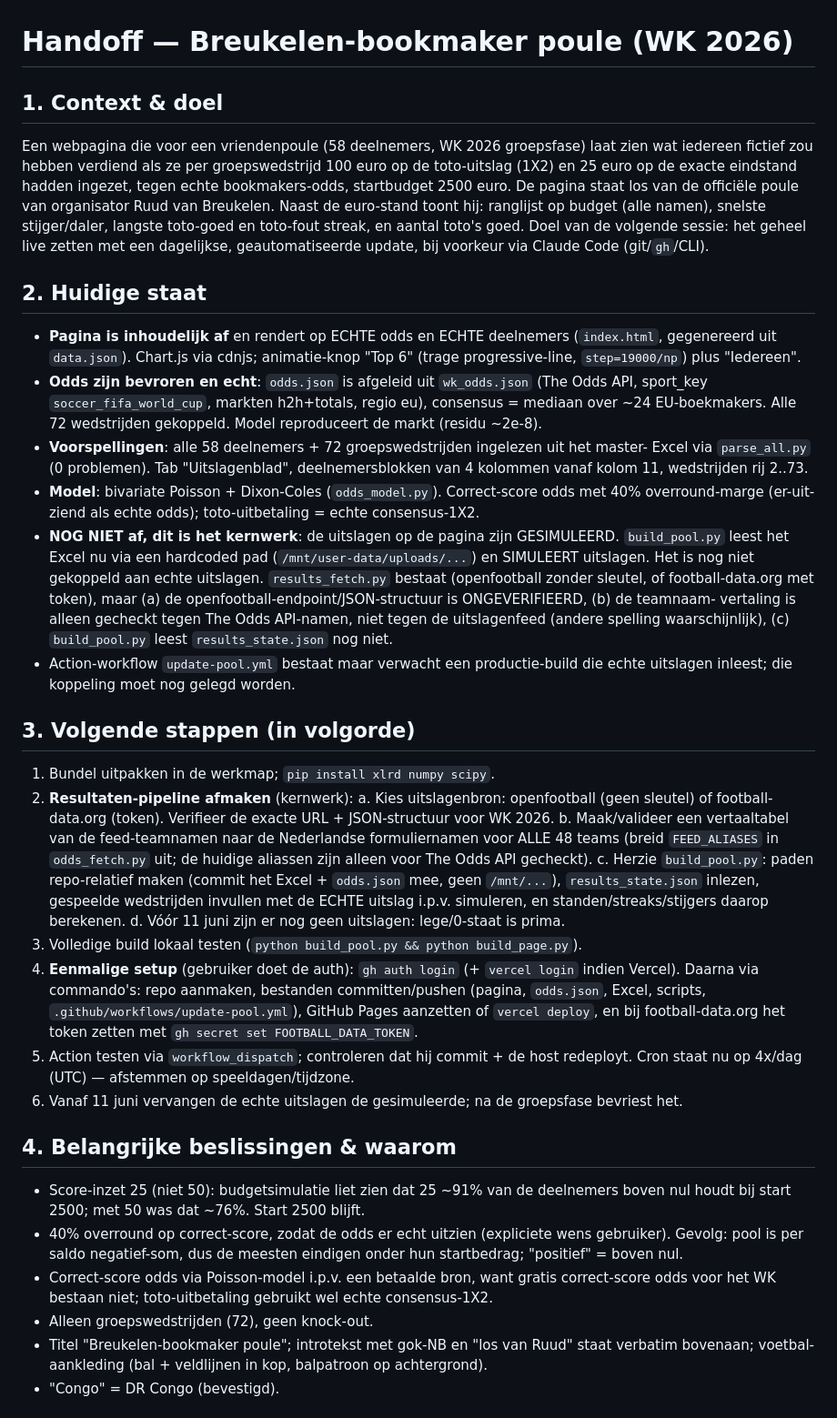
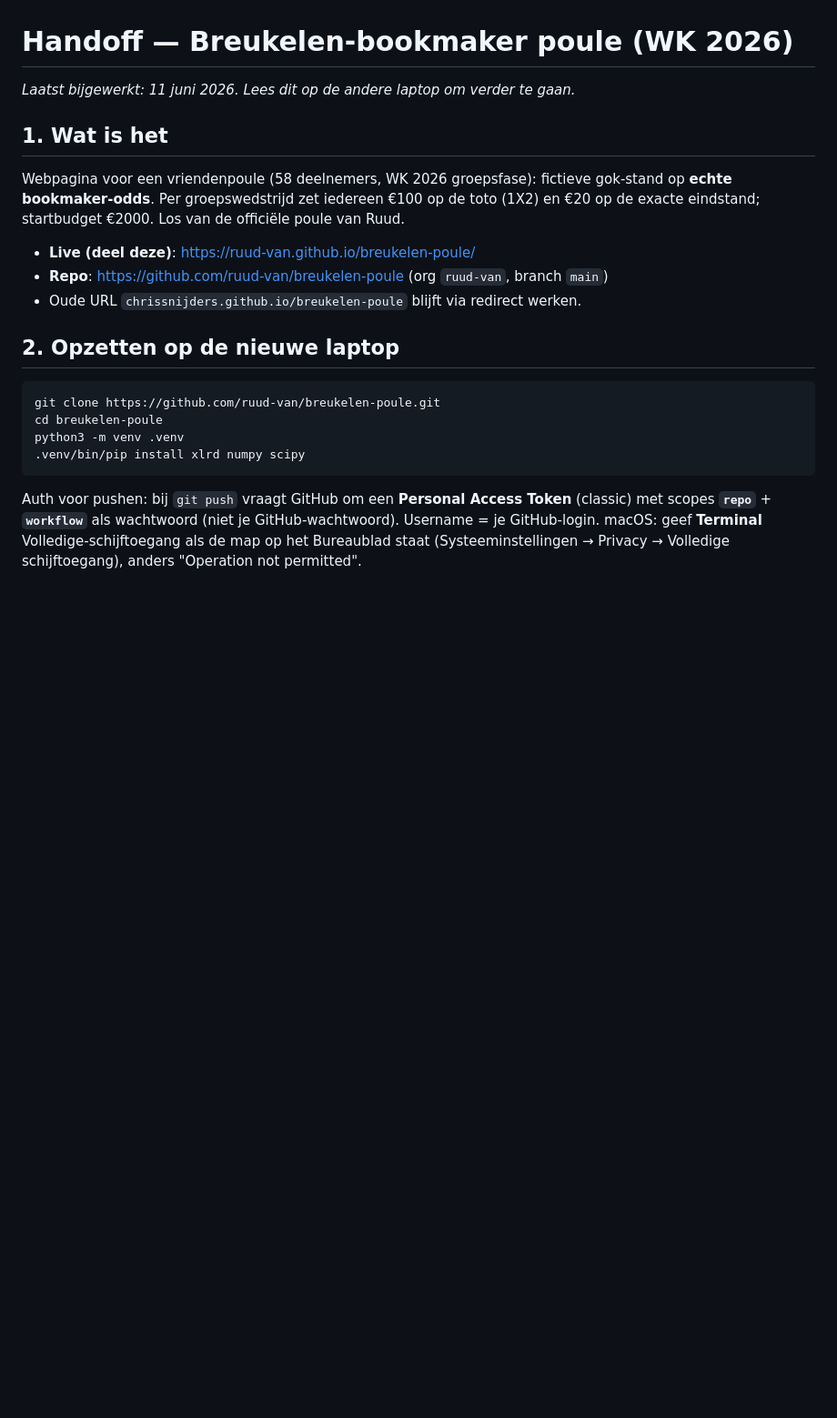
Before and after one commit to ruud-van/breukelen-poule, a Markdown page: HANDOFF.md, the part around one of its changes. Shown at 91% size. GitHub-like rendering; blank space fills up the shorter version.

Commit message:
docs: handoff bijgewerkt voor vervolg op andere laptop

````diff
--- a/HANDOFF.md
+++ b/HANDOFF.md
@@ -1,69 +1,25 @@
 # Handoff — Breukelen-bookmaker poule (WK 2026)
 
-## 1. Context & doel
-Een webpagina die voor een vriendenpoule (58 deelnemers, WK 2026 groepsfase) laat zien
-wat iedereen fictief zou hebben verdiend als ze per groepswedstrijd 100 euro op de
-toto-uitslag (1X2) en 25 euro op de exacte eindstand hadden ingezet, tegen echte
-bookmakers-odds, startbudget 2500 euro. De pagina staat los van de officiële poule van
-organisator Ruud van Breukelen. Naast de euro-stand toont hij: ranglijst op budget (alle
-namen), snelste stijger/daler, langste toto-goed en toto-fout streak, en aantal toto's
-goed. Doel van de volgende sessie: het geheel live zetten met een dagelijkse,
-geautomatiseerde update, bij voorkeur via Claude Code (git/`gh`/CLI).
+_Laatst bijgewerkt: 11 juni 2026. Lees dit op de andere laptop om verder te gaan._
 
-## 2. Huidige staat
-- **Pagina is inhoudelijk af** en rendert op ECHTE odds en ECHTE deelnemers
-  (`index.html`, gegenereerd uit `data.json`). Chart.js via cdnjs; animatie-knop "Top 6"
-  (trage progressive-line, `step=19000/np`) plus "Iedereen".
-- **Odds zijn bevroren en echt**: `odds.json` is afgeleid uit `wk_odds.json` (The Odds API,
-  sport_key `soccer_fifa_world_cup`, markten h2h+totals, regio eu), consensus = mediaan over
-  ~24 EU-boekmakers. Alle 72 wedstrijden gekoppeld. Model reproduceert de markt (residu ~2e-8).
-- **Voorspellingen**: alle 58 deelnemers + 72 groepswedstrijden ingelezen uit het master-
-  Excel via `parse_all.py` (0 problemen). Tab "Uitslagenblad", deelnemersblokken van 4
-  kolommen vanaf kolom 11, wedstrijden rij 2..73.
-- **Model**: bivariate Poisson + Dixon-Coles (`odds_model.py`). Correct-score odds met 40%
-  overround-marge (er-uit-ziend als echte odds); toto-uitbetaling = echte consensus-1X2.
-- **NOG NIET af, dit is het kernwerk**: de uitslagen op de pagina zijn GESIMULEERD.
-  `build_pool.py` leest het Excel nu via een hardcoded pad (`/mnt/user-data/uploads/...`)
-  en SIMULEERT uitslagen. Het is nog niet gekoppeld aan echte uitslagen.
-  `results_fetch.py` bestaat (openfootball zonder sleutel, of football-data.org met token),
-  maar (a) de openfootball-endpoint/JSON-structuur is ONGEVERIFIEERD, (b) de teamnaam-
-  vertaling is alleen gecheckt tegen The Odds API-namen, niet tegen de uitslagenfeed
-  (andere spelling waarschijnlijk), (c) `build_pool.py` leest `results_state.json` nog niet.
-- Action-workflow `update-pool.yml` bestaat maar verwacht een productie-build die echte
-  uitslagen inleest; die koppeling moet nog gelegd worden.
+## 1. Wat is het
+Webpagina voor een vriendenpoule (58 deelnemers, WK 2026 groepsfase): fictieve gok-stand
+op **echte bookmaker-odds**. Per groepswedstrijd zet iedereen €100 op de toto (1X2) en €20
+op de exacte eindstand; startbudget €2000. Los van de officiële poule van Ruud.
 
-## 3. Volgende stappen (in volgorde)
-1. Bundel uitpakken in de werkmap; `pip install xlrd numpy scipy`.
-2. **Resultaten-pipeline afmaken** (kernwerk):
-   a. Kies uitslagenbron: openfootball (geen sleutel) of football-data.org (token). Verifieer
-      de exacte URL + JSON-structuur voor WK 2026.
-   b. Maak/valideer een vertaaltabel van de feed-teamnamen naar de Nederlandse formuliernamen
-      voor ALLE 48 teams (breid `FEED_ALIASES` in `odds_fetch.py` uit; de huidige aliassen
-      zijn alleen voor The Odds API gecheckt).
-   c. Herzie `build_pool.py`: paden repo-relatief maken (commit het Excel + `odds.json` mee,
-      geen `/mnt/...`), `results_state.json` inlezen, gespeelde wedstrijden invullen met de
-      ECHTE uitslag i.p.v. simuleren, en standen/streaks/stijgers daarop berekenen.
-   d. Vóór 11 juni zijn er nog geen uitslagen: lege/0-staat is prima.
-3. Volledige build lokaal testen (`python build_pool.py && python build_page.py`).
-4. **Eenmalige setup** (gebruiker doet de auth): `gh auth login` (+ `vercel login` indien
-   Vercel). Daarna via commando's: repo aanmaken, bestanden committen/pushen
-   (pagina, `odds.json`, Excel, scripts, `.github/workflows/update-pool.yml`), GitHub Pages
-   aanzetten of `vercel deploy`, en bij football-data.org het token zetten met
-   `gh secret set FOOTBALL_DATA_TOKEN`.
-5. Action testen via `workflow_dispatch`; controleren dat hij commit + de host redeployt.
-   Cron staat nu op 4x/dag (UTC) — afstemmen op speeldagen/tijdzone.
-6. Vanaf 11 juni vervangen de echte uitslagen de gesimuleerde; na de groepsfase bevriest het.
+- **Live (deel deze)**: https://ruud-van.github.io/breukelen-poule/
+- **Repo**: https://github.com/ruud-van/breukelen-poule (org `ruud-van`, branch `main`)
+- Oude URL `chrissnijders.github.io/breukelen-poule` blijft via redirect werken.
 
-## 4. Belangrijke beslissingen & waarom
-- Score-inzet 25 (niet 50): budgetsimulatie liet zien dat 25 ~91% van de deelnemers boven
-  nul houdt bij start 2500; met 50 was dat ~76%. Start 2500 blijft.
-- 40% overround op correct-score, zodat de odds er echt uitzien (expliciete wens gebruiker).
-  Gevolg: pool is per saldo negatief-som, dus de meesten eindigen onder hun startbedrag;
-  "positief" = boven nul.
-- Correct-score odds via Poisson-model i.p.v. een betaalde bron, want gratis correct-score
-  odds voor het WK bestaan niet; toto-uitbetaling gebruikt wel echte consensus-1X2.
-- Alleen groepswedstrijden (72), geen knock-out.
-- Titel "Breukelen-bookmaker poule"; introtekst met gok-NB en "los van Ruud" staat verbatim
-  bovenaan; voetbal-aankleding (bal + veldlijnen in kop, balpatroon op achtergrond).
-- "Congo" = DR Congo (bevestigd).
+## 2. Opzetten op de nieuwe laptop
+```bash
+git clone https://github.com/ruud-van/breukelen-poule.git
+cd breukelen-poule
+python3 -m venv .venv
+.venv/bin/pip install xlrd numpy scipy
+```
+Auth voor pushen: bij `git push` vraagt GitHub om een **Personal Access Token** (classic) met
+scopes **`repo`** + **`workflow`** als wachtwoord (niet je GitHub-wachtwoord). Username = je GitHub-login.
+macOS: geef **Terminal** Volledige-schijftoegang als de map op het Bureaublad staat
+(Systeeminstellingen → Privacy → Volledige schijftoegang), anders "Operation not permitted".
 
````
Also changed, not shown: other parts of HANDOFF.md (+29 -21 lines).
